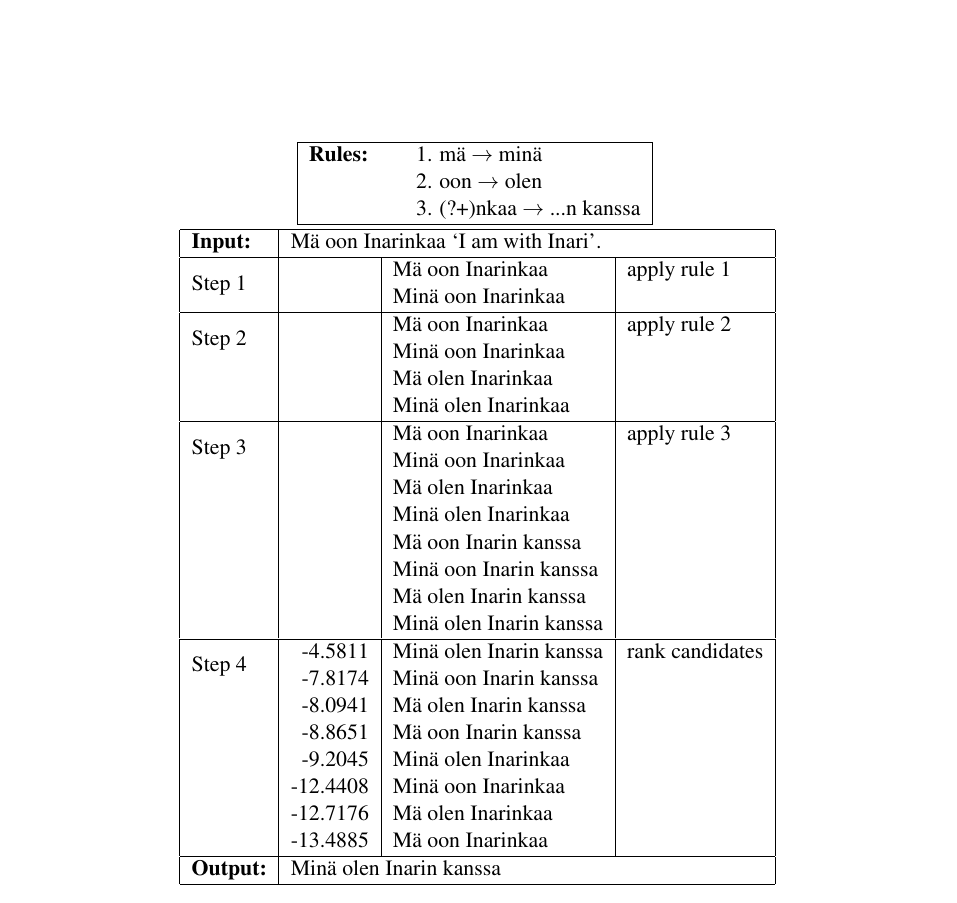
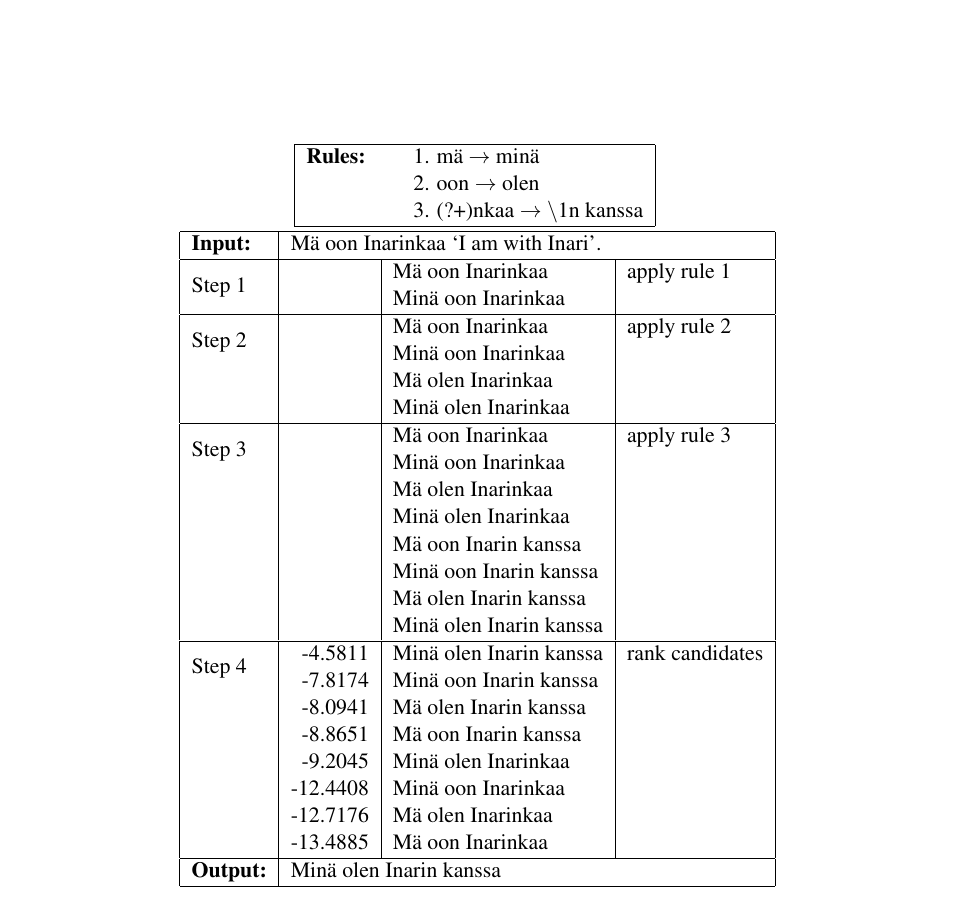
Before and after one commit to apertium/papers, a LaTeX paper (finnormal-nodalida-2015/finnormal2015.tex): part of page 3 of 5, cut so that both start at the same text. Compiled offline with pdfLaTeX.

Commit message:
more stuffs
git-svn-id: https://svn.code.sf.net/p/apertium/svn/branches/papers/@58582 72bbbca6-d526-0410-a7d9-f06f51895060

```diff
--- a/finnormal-nodalida-2015/finnormal2015.tex
+++ b/finnormal-nodalida-2015/finnormal2015.tex
@@ -205,7 +205,7 @@ We developed two sets of rules for the unsupervised normalisation approach:
     \hline
     \textbf{Rules:} & & 1. m\"{a} $\rightarrow$ min\"{a} \\
      ~              & & 2. oon $\rightarrow$ olen \\
-     ~              & & 3. (?+)nkaa $\rightarrow$ ...n kanssa \\
+     ~              & & 3. (?+)nkaa $\rightarrow$ \textbackslash1n kanssa \\
     \hline
   \end{tabular}
 ~\\
```
